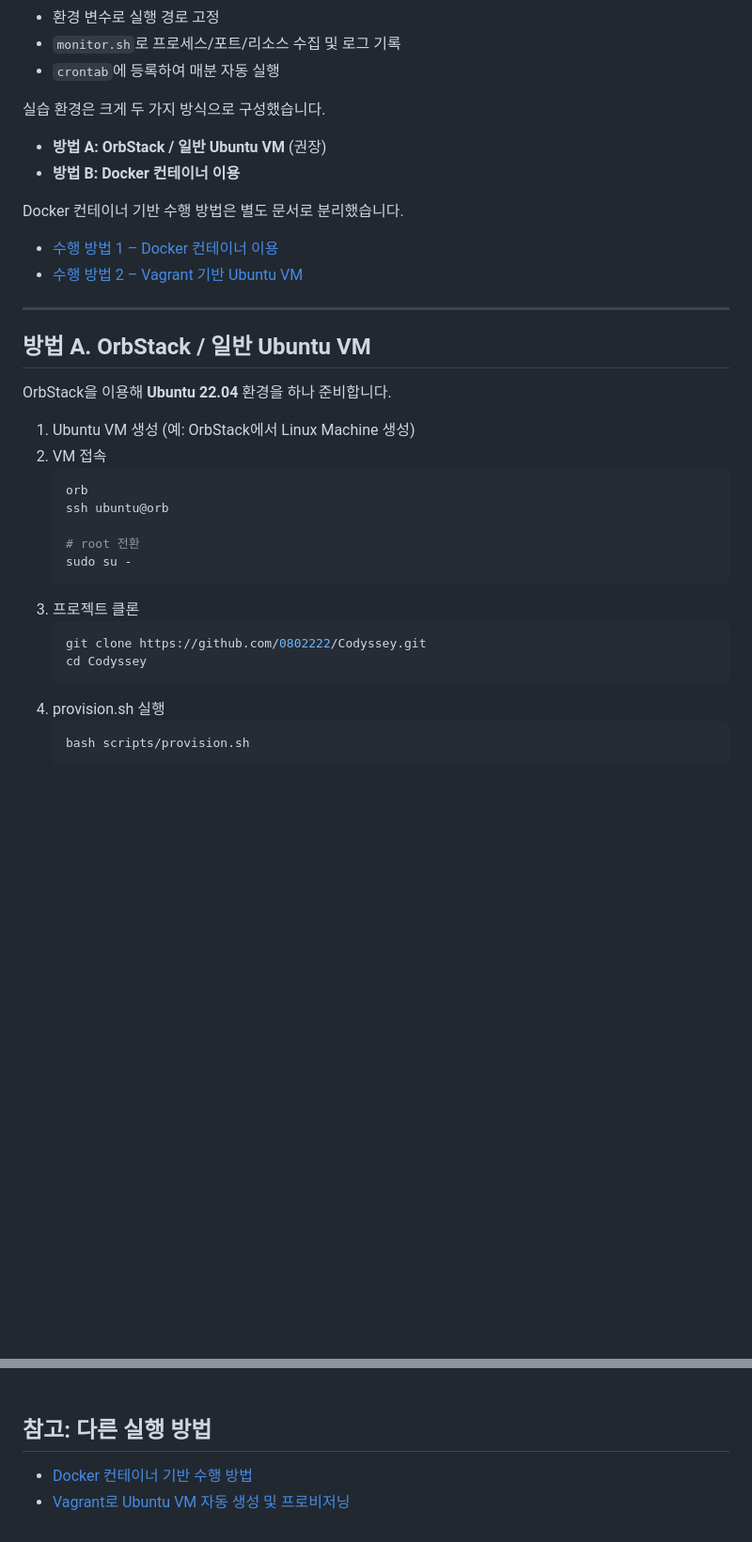
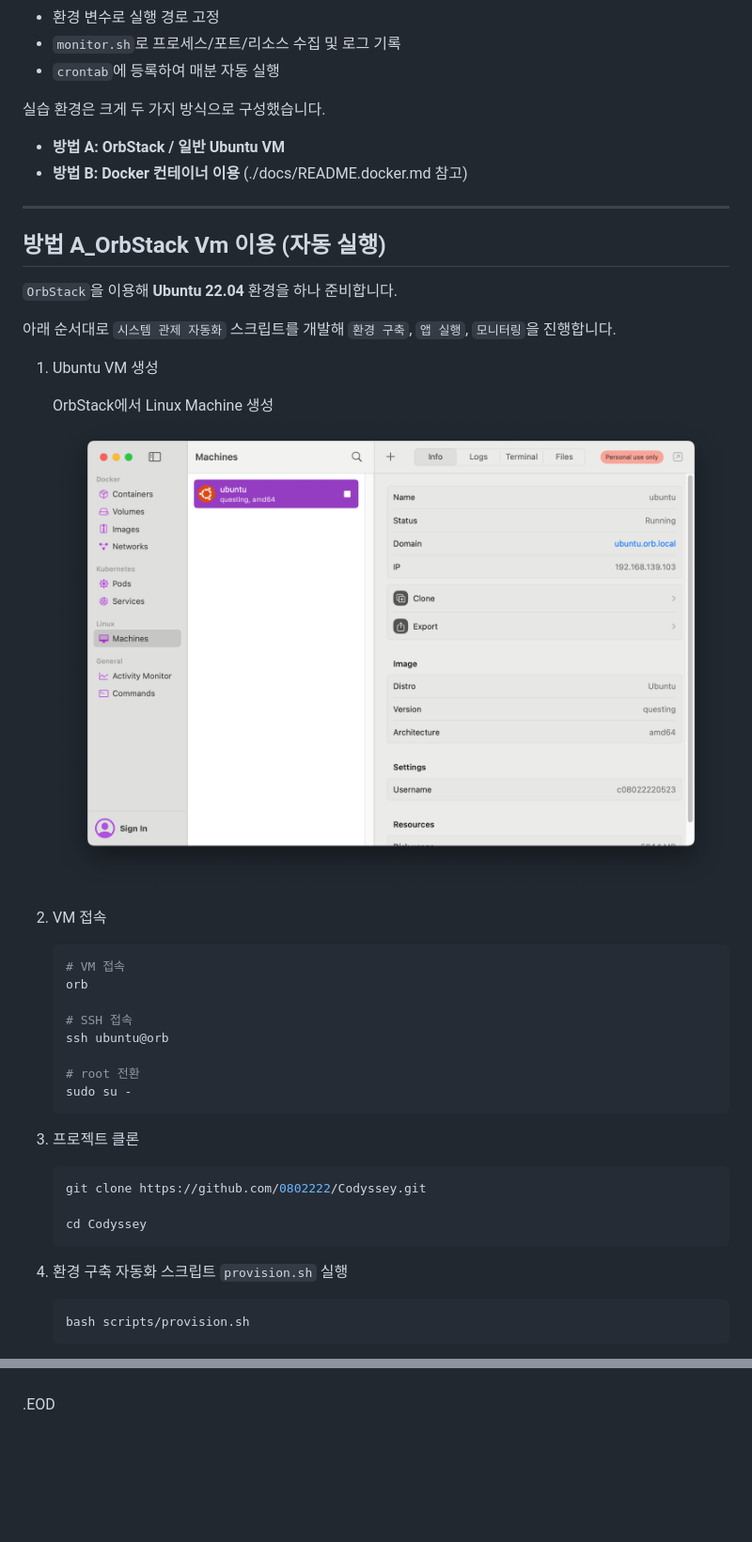
Before and after one commit to 0802222/Codyssey, a Markdown page: README.md, 2 parts joined by grey strips. Shown: that part at 94% size. Drawn GitHub-style; pictures changed too: docs/screenshots/b1-1_create_linux_machine.png (added); blank space fills up the shorter version.

````diff
--- a/README.md
+++ b/README.md
@@ -44,24 +41,27 @@
 
 실습 환경은 크게 두 가지 방식으로 구성했습니다.
 
-- **방법 A: OrbStack / 일반 Ubuntu VM** (권장)
-- **방법 B: Docker 컨테이너 이용**
-
-Docker 컨테이너 기반 수행 방법은 별도 문서로 분리했습니다.
-
-- [수행 방법 1 – Docker 컨테이너 이용](./docs/README.docker.md)
-- [수행 방법 2 – Vagrant 기반 Ubuntu VM](./docs/README.vagrant.md)
+- **방법 A: OrbStack / 일반 Ubuntu VM**
+- **방법 B: Docker 컨테이너 이용** (./docs/README.docker.md 참고)
 
 ---
 
-## 방법 A. OrbStack / 일반 Ubuntu VM
+## 방법 A_OrbStack Vm 이용 (자동 실행)
 
-OrbStack을 이용해 **Ubuntu 22.04** 환경을 하나 준비합니다.
+`OrbStack`을 이용해 **Ubuntu 22.04** 환경을 하나 준비합니다.
 
-1. Ubuntu VM 생성 (예: OrbStack에서 Linux Machine 생성)
+아래 순서대로 `시스템 관제 자동화` 스크립트를 개발해 `환경 구축`, `앱 실행`, `모니터링`을 진행합니다.
+
+1. Ubuntu VM 생성
+
+    OrbStack에서 Linux Machine 생성
+    ![alt text](/docs/screenshots/b1-1_create_linux_machine.png)
 2. VM 접속
    ```bash
+   # VM 접속
    orb
+
+   # SSH 접속
    ssh ubuntu@orb
 
    # root 전환
@@ -70,9 +70,10 @@ OrbStack을 이용해 **Ubuntu 22.04** 환경을 하나 준비합니다.
 3. 프로젝트 클론
    ```bash
    git clone https://github.com/0802222/Codyssey.git
+
    cd Codyssey
    ```
-4. provision.sh 실행
+4. 환경 구축 자동화 스크립트 `provision.sh` 실행
     ```bash
     bash scripts/provision.sh
     ```
@@ -1070,10 +1084,4 @@ tail /var/log/agent-app/monitor.log
 ![alt text](docs/screenshots/b1-1_cron%20매분%20간격%20tail%20-n.png)
 <br>
 <br>
-
-
-
-## 참고: 다른 실행 방법
-
-- [Docker 컨테이너 기반 수행 방법](./docs/README.docker.md)
-- [Vagrant로 Ubuntu VM 자동 생성 및 프로비저닝](./docs/README.vagrant.md)
+.EOD
````
Also changed, not shown: other parts of README.md (+19 -9 lines), docs/README.vagrant.md (deleted, +0 -63 lines), docs/screenshots/b1-1_system_monitor_result.png (added), 5 other files.
